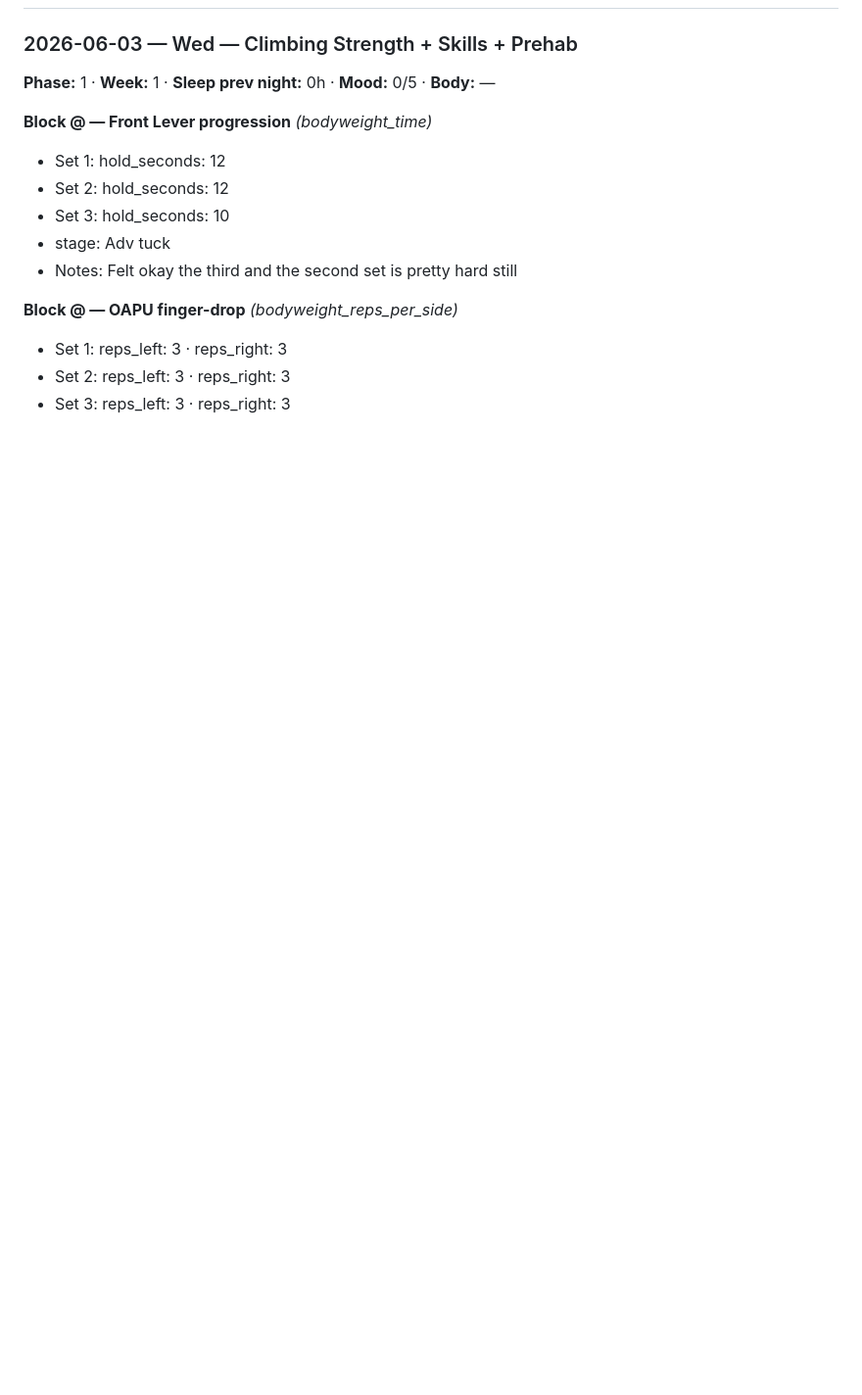
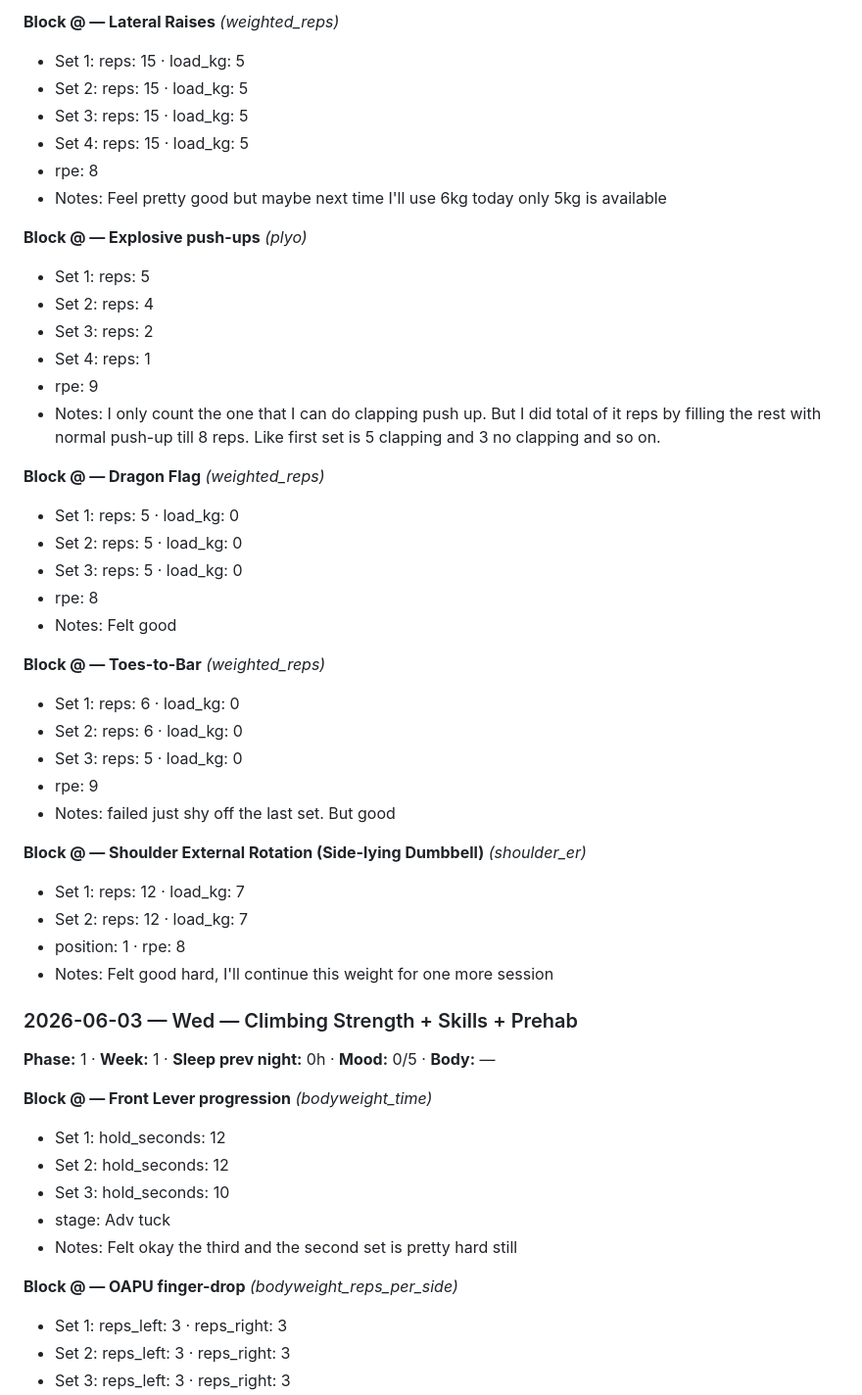
Before and after one commit to goiaagent/training-log-pwa, a Markdown page: log.md, the part around one of its changes. Shown at 98% size. Rendered like a GitHub page; blank space fills up the shorter version.

```diff
--- a/log.md
+++ b/log.md
@@ -21,3 +46,38 @@
+**Block @ — Lateral Raises** _(weighted_reps)_
+- Set 1: reps: 15 · load_kg: 5
+- Set 2: reps: 15 · load_kg: 5
+- Set 3: reps: 15 · load_kg: 5
+- Set 4: reps: 15 · load_kg: 5
+- rpe: 8
+- Notes: Feel pretty good but maybe next time I'll use 6kg today only 5kg is available
+
+**Block @ — Explosive push-ups** _(plyo)_
+- Set 1: reps: 5
+- Set 2: reps: 4
+- Set 3: reps: 2
+- Set 4: reps: 1
+- rpe: 9
+- Notes: I only count the one that I can do clapping push up. But I did total of it reps by filling the rest with normal push-up till 8 reps. Like first set is 5 clapping and 3 no clapping and so on.
+
+**Block @ — Dragon Flag** _(weighted_reps)_
+- Set 1: reps: 5 · load_kg: 0
+- Set 2: reps: 5 · load_kg: 0
+- Set 3: reps: 5 · load_kg: 0
+- rpe: 8
+- Notes: Felt good
+
+**Block @ — Toes-to-Bar** _(weighted_reps)_
+- Set 1: reps: 6 · load_kg: 0
+- Set 2: reps: 6 · load_kg: 0
+- Set 3: reps: 5 · load_kg: 0
+- rpe: 9
+- Notes: failed just shy off the last set. But good
+
+**Block @ — Shoulder External Rotation (Side-lying Dumbbell)** _(shoulder_er)_
+- Set 1: reps: 12 · load_kg: 7
+- Set 2: reps: 12 · load_kg: 7
+- position: 1 · rpe: 8
+- Notes: Felt good hard, I'll continue this weight for one more session
 
 ### 2026-06-03 — Wed — Climbing Strength + Skills + Prehab
 
```
Also changed, not shown: other parts of log.md (+55 -20 lines).
